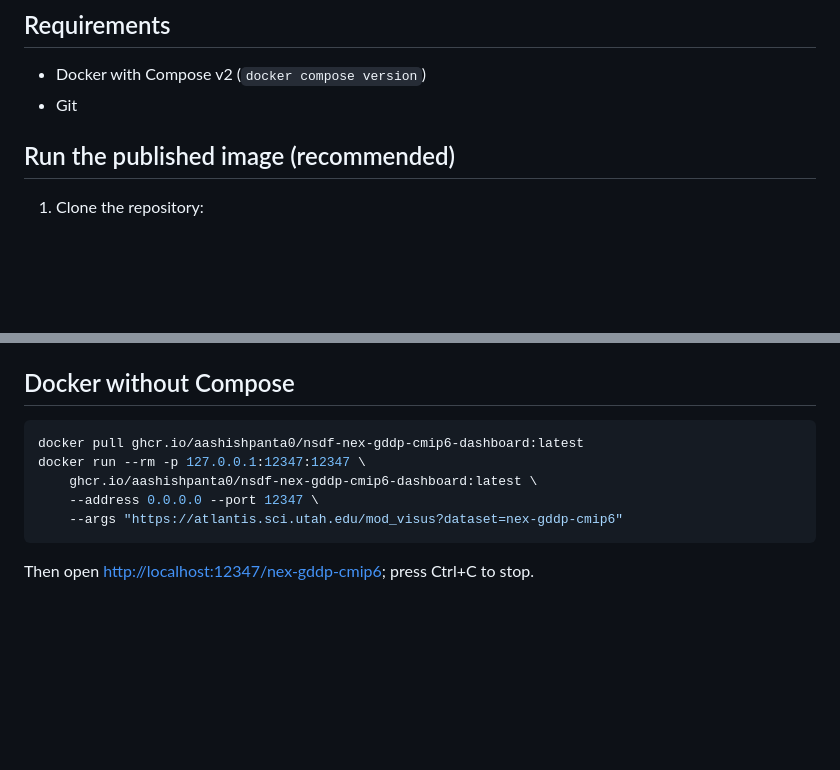
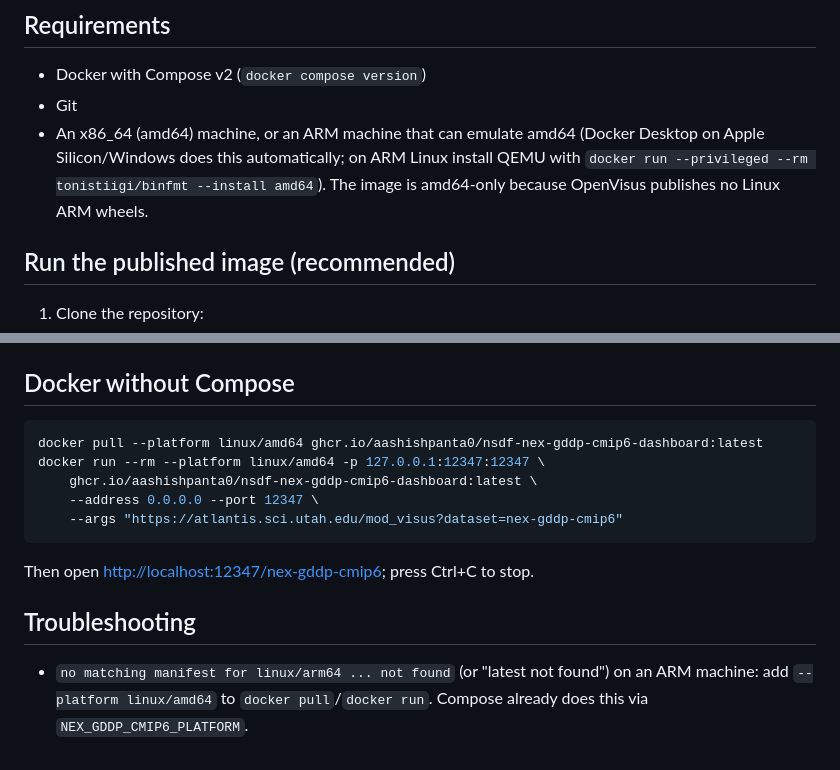
Before and after one commit to aashishpanta0/nsdf-nex-gddp-cmip6-dashboard, a Markdown page: README.md, 2 parts joined by grey strips. Rendered like a GitHub page; blank space fills up the shorter version.

Commit message:
README: document amd64-only image and --platform for ARM hosts
Co-Authored-By: Claude Opus 5.5 <noreply@anthropic.com>

````diff
--- a/README.md
+++ b/README.md
@@ -11,6 +11,10 @@ original [openvisuspy](https://github.com/sci-visus/openvisuspy) repository.
 
 - Docker with Compose v2 (`docker compose version`)
 - Git
+- An x86_64 (amd64) machine, or an ARM machine that can emulate amd64
+  (Docker Desktop on Apple Silicon/Windows does this automatically; on ARM Linux
+  install QEMU with `docker run --privileged --rm tonistiigi/binfmt --install amd64`).
+  The image is amd64-only because OpenVisus publishes no Linux ARM wheels.
 
 ## Run the published image (recommended)
 
@@ -98,11 +102,17 @@ The dashboard keeps a data cache in a Docker volume. To remove it as well:
 ## Docker without Compose
 
 ```sh
-docker pull ghcr.io/aashishpanta0/nsdf-nex-gddp-cmip6-dashboard:latest
-docker run --rm -p 127.0.0.1:12347:12347 \
+docker pull --platform linux/amd64 ghcr.io/aashishpanta0/nsdf-nex-gddp-cmip6-dashboard:latest
+docker run --rm --platform linux/amd64 -p 127.0.0.1:12347:12347 \
     ghcr.io/aashishpanta0/nsdf-nex-gddp-cmip6-dashboard:latest \
     --address 0.0.0.0 --port 12347 \
     --args "https://atlantis.sci.utah.edu/mod_visus?dataset=nex-gddp-cmip6"
 ```
 
 Then open <http://localhost:12347/nex-gddp-cmip6>; press Ctrl+C to stop.
+
+## Troubleshooting
+
+- `no matching manifest for linux/arm64 ... not found` (or "latest not found")
+  on an ARM machine: add `--platform linux/amd64` to `docker pull`/`docker run`.
+  Compose already does this via `NEX_GDDP_CMIP6_PLATFORM`.
````
